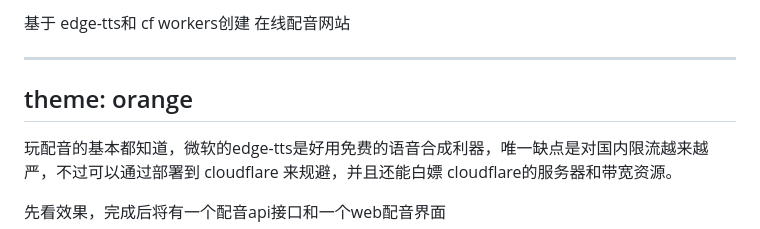
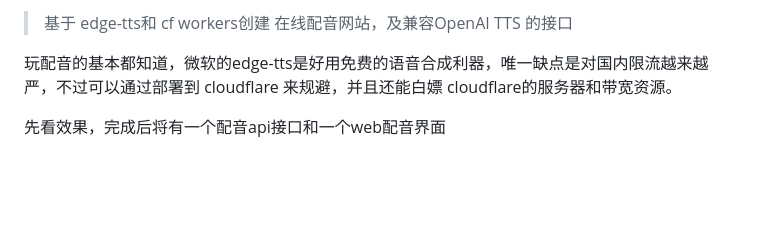
Before and after one commit to waxz/tts-pyvideotrans, a Markdown page: README.md, the part around the change. Drawn GitHub-style; blank space fills up the shorter version.

```diff
--- a/README.md
+++ b/README.md
@@ -1,9 +1,5 @@
-基于 edge-tts和 cf workers创建 在线配音网站
+> 基于 edge-tts和 cf workers创建 在线配音网站，及兼容OpenAI TTS 的接口
 
-
----
-theme: orange
----
 
 玩配音的基本都知道，微软的edge-tts是好用免费的语音合成利器，唯一缺点是对国内限流越来越严，不过可以通过部署到 cloudflare 来规避，并且还能白嫖 cloudflare的服务器和带宽资源。
 
```
